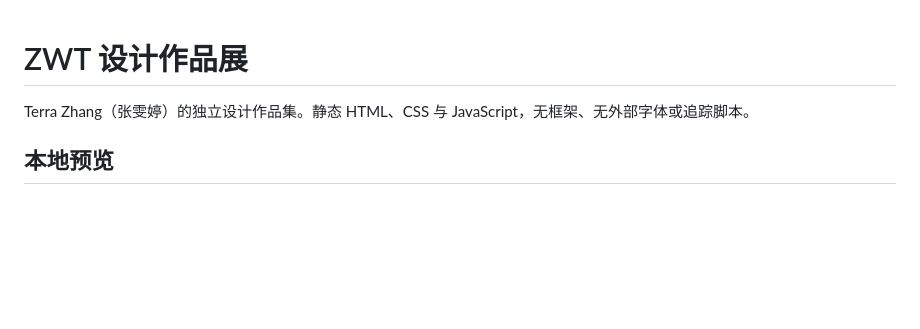
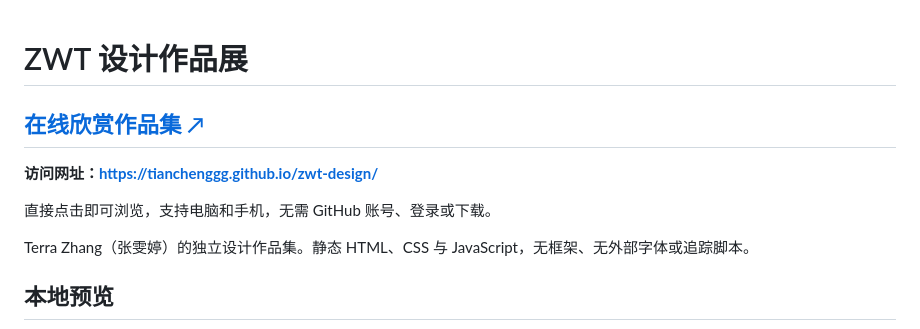
Before and after one commit to Tianchenggg/zwt-design, a Markdown page: README.md, the part around the change. GitHub-like rendering; blank space fills up the shorter version.

Commit message:
Add prominent public portfolio link to README

```diff
--- a/README.md
+++ b/README.md
@@ -1,4 +1,10 @@
 # ZWT 设计作品展
+
+## [在线欣赏作品集 ↗](https://tianchenggg.github.io/zwt-design/)
+
+**访问网址：https://tianchenggg.github.io/zwt-design/**
+
+直接点击即可浏览，支持电脑和手机，无需 GitHub 账号、登录或下载。
 
 Terra Zhang（张雯婷）的独立设计作品集。静态 HTML、CSS 与 JavaScript，无框架、无外部字体或追踪脚本。
 
```
